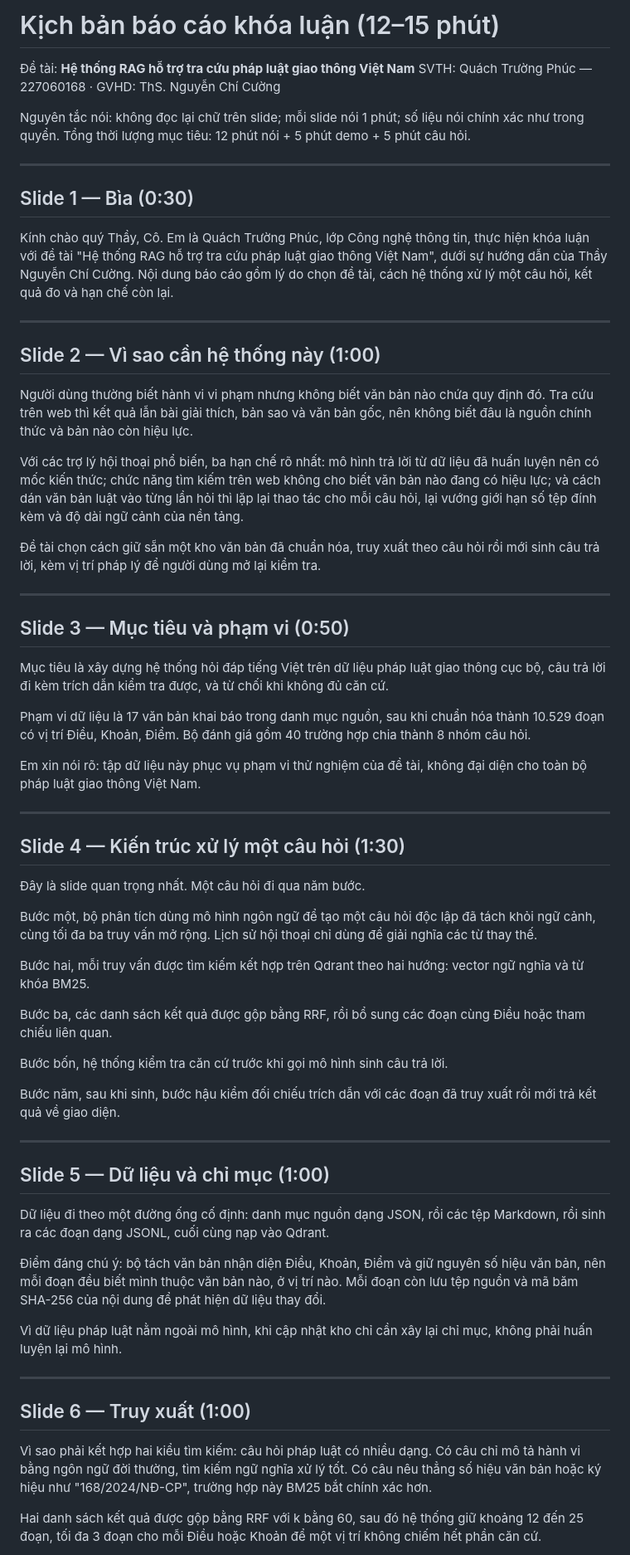
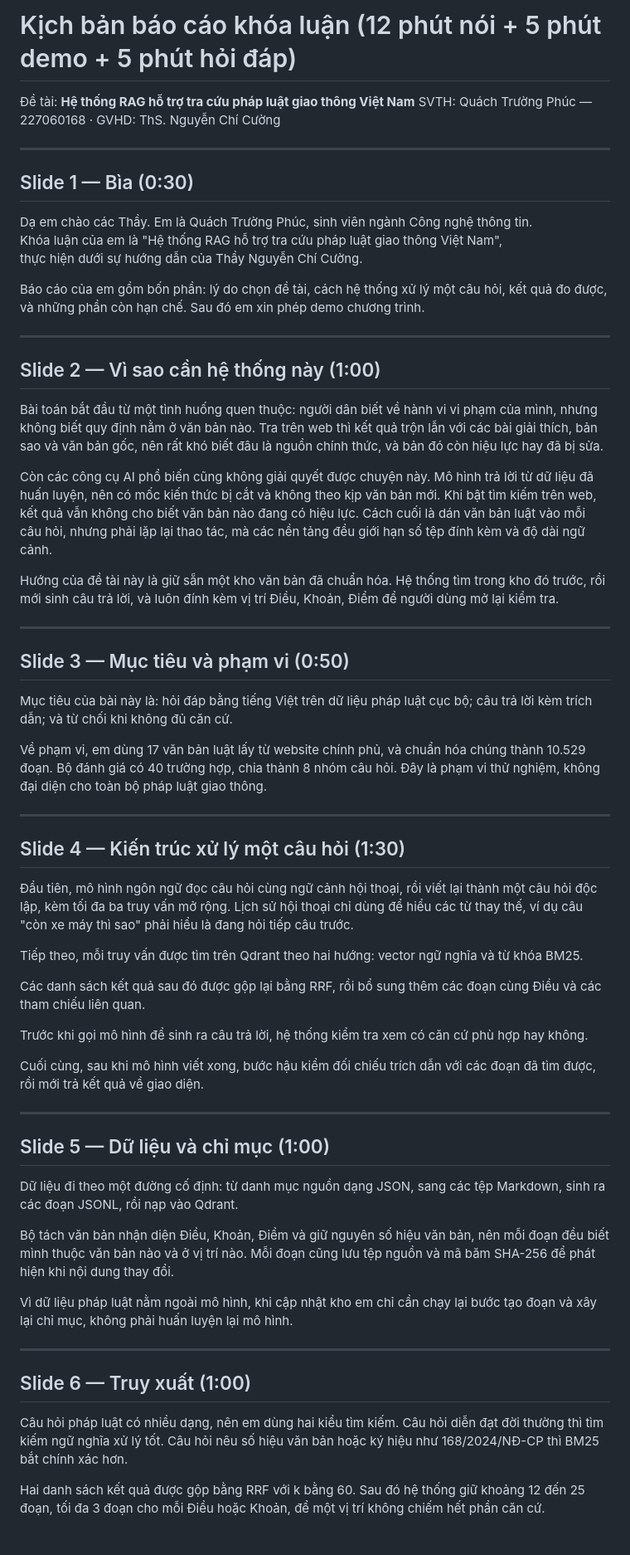
Before and after one commit to PhucTruong-ctrl/vn-traffic-law-RAG, a Markdown page: docs/slides/bao-cao-kich-ban.md, the part around one of its changes. Shown at 83% size. Drawn GitHub-style.

```diff
--- a/docs/slides/bao-cao-kich-ban.md
+++ b/docs/slides/bao-cao-kich-ban.md
@@ -1,68 +1,87 @@
-# Kịch bản báo cáo khóa luận (12–15 phút)
+# Kịch bản báo cáo khóa luận (12 phút nói + 5 phút demo + 5 phút hỏi đáp)
 
 Đề tài: **Hệ thống RAG hỗ trợ tra cứu pháp luật giao thông Việt Nam**
 SVTH: Quách Trường Phúc — 227060168 · GVHD: ThS. Nguyễn Chí Cường
-
-Nguyên tắc nói: không đọc lại chữ trên slide; mỗi slide nói 1 phút; số liệu nói chính xác như trong quyển.
-Tổng thời lượng mục tiêu: 12 phút nói + 5 phút demo + 5 phút câu hỏi.
 
 ---
 
 ## Slide 1 — Bìa (0:30)
 
-Kính chào quý Thầy, Cô. Em là Quách Trường Phúc, lớp Công nghệ thông tin, thực hiện khóa luận với đề tài "Hệ thống RAG hỗ trợ tra cứu pháp luật giao thông Việt Nam", dưới sự hướng dẫn của Thầy Nguyễn Chí Cường. Nội dung báo cáo gồm lý do chọn đề tài, cách hệ thống xử lý một câu hỏi, kết quả đo và hạn chế còn lại.
+Dạ em chào các Thầy. Em là Quách Trường Phúc, sinh viên ngành Công nghệ thông tin.
+Khóa luận của em là "Hệ thống RAG hỗ trợ tra cứu pháp luật giao thông Việt Nam",
+thực hiện dưới sự hướng dẫn của Thầy Nguyễn Chí Cường.
+
+Báo cáo của em gồm bốn phần: lý do chọn đề tài, cách hệ thống xử lý một câu hỏi,
+kết quả đo được, và những phần còn hạn chế. Sau đó em xin phép demo chương trình.
 
 ---
 
 ## Slide 2 — Vì sao cần hệ thống này (1:00)
 
-Người dùng thường biết hành vi vi phạm nhưng không biết văn bản nào chứa quy định đó. Tra cứu trên web thì kết quả lẫn bài giải thích, bản sao và văn bản gốc, nên không biết đâu là nguồn chính thức và bản nào còn hiệu lực.
+Bài toán bắt đầu từ một tình huống quen thuộc: người dân biết về hành vi vi phạm của mình,
+nhưng không biết quy định nằm ở văn bản nào. Tra trên web thì kết quả trộn lẫn với các bài giải thích,
+bản sao và văn bản gốc, nên rất khó biết đâu là nguồn chính thức, và bản đó còn hiệu lực hay đã bị sửa.
 
-Với các trợ lý hội thoại phổ biến, ba hạn chế rõ nhất: mô hình trả lời từ dữ liệu đã huấn luyện nên có mốc kiến thức; chức năng tìm kiếm trên web không cho biết văn bản nào đang có hiệu lực; và cách dán văn bản luật vào từng lần hỏi thì lặp lại thao tác cho mỗi câu hỏi, lại vướng giới hạn số tệp đính kèm và độ dài ngữ cảnh của nền tảng.
+Còn các công cụ AI phổ biến cũng không giải quyết được chuyện này. Mô hình trả lời
+từ dữ liệu đã huấn luyện, nên có mốc kiến thức bị cắt và không theo kịp văn bản mới.
+Khi bật tìm kiếm trên web, kết quả vẫn không cho biết văn bản nào đang có hiệu lực.
+Cách cuối là dán văn bản luật vào mỗi câu hỏi, nhưng phải lặp lại thao tác,
+mà các nền tảng đều giới hạn số tệp đính kèm và độ dài ngữ cảnh.
 
-Đề tài chọn cách giữ sẵn một kho văn bản đã chuẩn hóa, truy xuất theo câu hỏi rồi mới sinh câu trả lời, kèm vị trí pháp lý để người dùng mở lại kiểm tra.
+Hướng của đề tài này là giữ sẵn một kho văn bản đã chuẩn hóa. Hệ thống tìm trong kho đó trước,
+rồi mới sinh câu trả lời, và luôn đính kèm vị trí Điều, Khoản, Điểm để người dùng mở lại kiểm tra.
 
 ---
 
 ## Slide 3 — Mục tiêu và phạm vi (0:50)
 
-Mục tiêu là xây dựng hệ thống hỏi đáp tiếng Việt trên dữ liệu pháp luật giao thông cục bộ, câu trả lời đi kèm trích dẫn kiểm tra được, và từ chối khi không đủ căn cứ.
+Mục tiêu của bài này là: hỏi đáp bằng tiếng Việt trên dữ liệu pháp luật cục bộ;
+câu trả lời kèm trích dẫn; và từ chối khi không đủ căn cứ.
 
-Phạm vi dữ liệu là 17 văn bản khai báo trong danh mục nguồn, sau khi chuẩn hóa thành 10.529 đoạn có vị trí Điều, Khoản, Điểm. Bộ đánh giá gồm 40 trường hợp chia thành 8 nhóm câu hỏi.
-
-Em xin nói rõ: tập dữ liệu này phục vụ phạm vi thử nghiệm của đề tài, không đại diện cho toàn bộ pháp luật giao thông Việt Nam.
+Về phạm vi, em dùng 17 văn bản luật lấy từ website chính phủ, và chuẩn hóa chúng thành 10.529 đoạn.
+Bộ đánh giá có 40 trường hợp, chia thành 8 nhóm câu hỏi. Đây là phạm vi thử nghiệm,
+không đại diện cho toàn bộ pháp luật giao thông.
 
 ---
 
 ## Slide 4 — Kiến trúc xử lý một câu hỏi (1:30)
 
-Đây là slide quan trọng nhất. Một câu hỏi đi qua năm bước.
+Đầu tiên, mô hình ngôn ngữ đọc câu hỏi cùng ngữ cảnh hội thoại, rồi viết lại thành
+một câu hỏi độc lập, kèm tối đa ba truy vấn mở rộng. Lịch sử hội thoại chỉ dùng để hiểu
+các từ thay thế, ví dụ câu "còn xe máy thì sao" phải hiểu là đang hỏi tiếp câu trước.
 
-Bước một, bộ phân tích dùng mô hình ngôn ngữ để tạo một câu hỏi độc lập đã tách khỏi ngữ cảnh, cùng tối đa ba truy vấn mở rộng. Lịch sử hội thoại chỉ dùng để giải nghĩa các từ thay thế.
+Tiếp theo, mỗi truy vấn được tìm trên Qdrant theo hai hướng: vector ngữ nghĩa và từ khóa BM25.
 
-Bước hai, mỗi truy vấn được tìm kiếm kết hợp trên Qdrant theo hai hướng: vector ngữ nghĩa và từ khóa BM25.
+Các danh sách kết quả sau đó được gộp lại bằng RRF, rồi bổ sung thêm các đoạn cùng Điều
+và các tham chiếu liên quan.
 
-Bước ba, các danh sách kết quả được gộp bằng RRF, rồi bổ sung các đoạn cùng Điều hoặc tham chiếu liên quan.
+Trước khi gọi mô hình để sinh ra câu trả lời, hệ thống kiểm tra xem có căn cứ phù hợp hay không.
 
-Bước bốn, hệ thống kiểm tra căn cứ trước khi gọi mô hình sinh câu trả lời.
-
-Bước năm, sau khi sinh, bước hậu kiểm đối chiếu trích dẫn với các đoạn đã truy xuất rồi mới trả kết quả về giao diện.
+Cuối cùng, sau khi mô hình viết xong, bước hậu kiểm đối chiếu trích dẫn với các đoạn
+đã tìm được, rồi mới trả kết quả về giao diện.
 
 ---
 
 ## Slide 5 — Dữ liệu và chỉ mục (1:00)
 
-Dữ liệu đi theo một đường ống cố định: danh mục nguồn dạng JSON, rồi các tệp Markdown, rồi sinh ra các đoạn dạng JSONL, cuối cùng nạp vào Qdrant.
+Dữ liệu đi theo một đường cố định: từ danh mục nguồn dạng JSON, sang các tệp Markdown,
+sinh ra các đoạn JSONL, rồi nạp vào Qdrant.
 
-Điểm đáng chú ý: bộ tách văn bản nhận diện Điều, Khoản, Điểm và giữ nguyên số hiệu văn bản, nên mỗi đoạn đều biết mình thuộc văn bản nào, ở vị trí nào. Mỗi đoạn còn lưu tệp nguồn và mã băm SHA-256 của nội dung để phát hiện dữ liệu thay đổi.
+Bộ tách văn bản nhận diện Điều, Khoản, Điểm và giữ nguyên số hiệu văn bản, nên mỗi đoạn
+đều biết mình thuộc văn bản nào và ở vị trí nào. Mỗi đoạn cũng lưu tệp nguồn và mã băm SHA-256
+để phát hiện khi nội dung thay đổi.
 
-Vì dữ liệu pháp luật nằm ngoài mô hình, khi cập nhật kho chỉ cần xây lại chỉ mục, không phải huấn luyện lại mô hình.
+Vì dữ liệu pháp luật nằm ngoài mô hình, khi cập nhật kho em chỉ cần chạy lại bước tạo đoạn
+và xây lại chỉ mục, không phải huấn luyện lại mô hình.
 
 ---
 
 ## Slide 6 — Truy xuất (1:00)
 
-Vì sao phải kết hợp hai kiểu tìm kiếm: câu hỏi pháp luật có nhiều dạng. Có câu chỉ mô tả hành vi bằng ngôn ngữ đời thường, tìm kiếm ngữ nghĩa xử lý tốt. Có câu nêu thẳng số hiệu văn bản hoặc ký hiệu như "168/2024/NĐ-CP", trường hợp này BM25 bắt chính xác hơn.
+Câu hỏi pháp luật có nhiều dạng, nên em dùng hai kiểu tìm kiếm. Câu hỏi diễn đạt đời thường
+thì tìm kiếm ngữ nghĩa xử lý tốt. Câu hỏi nêu số hiệu văn bản hoặc ký hiệu như 168/2024/NĐ-CP
+thì BM25 bắt chính xác hơn.
 
-Hai danh sách kết quả được gộp bằng RRF với k bằng 60, sau đó hệ thống giữ khoảng 12 đến 25 đoạn, tối đa 3 đoạn cho mỗi Điều hoặc Khoản để một vị trí không chiếm hết phần căn cứ.
+Hai danh sách kết quả được gộp bằng RRF với k bằng 60. Sau đó hệ thống giữ khoảng 12 đến 25 đoạn,
+tối đa 3 đoạn cho mỗi Điều hoặc Khoản, để một vị trí không chiếm hết phần căn cứ.
 
```
Also changed, not shown: other parts of docs/slides/bao-cao-kich-ban.md (+68 -33 lines), docs/slides/bao-cao-demo.md (added, +153 -0 lines), docs/slides/bao-cao-slides.md (+72 -92 lines).
